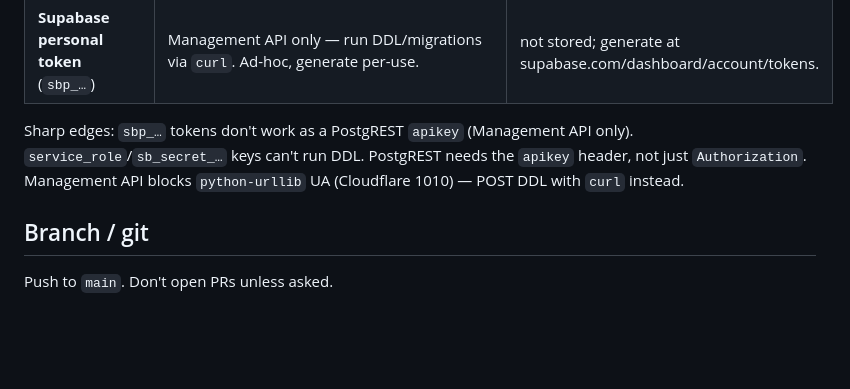
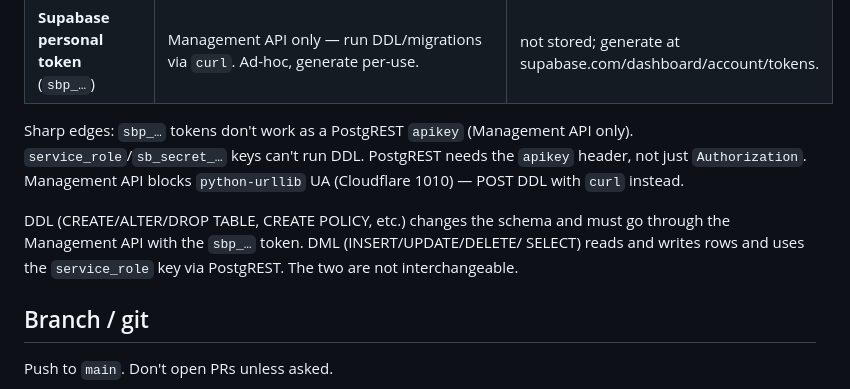
Before and after one commit to mrahtz/safety-dashboard, a Markdown page: CLAUDE.md, the part around the change. Drawn GitHub-style; blank space fills up the shorter version.

Commit message:
CLAUDE.md: explain DDL vs DML and which key each requires

```diff
--- a/CLAUDE.md
+++ b/CLAUDE.md
@@ -84,6 +84,11 @@ only). `service_role`/`sb_secret_…` keys can't run DDL. PostgREST needs the
 `apikey` header, not just `Authorization`. Management API blocks `python-urllib`
 UA (Cloudflare 1010) — POST DDL with `curl` instead.
 
+DDL (CREATE/ALTER/DROP TABLE, CREATE POLICY, etc.) changes the schema and must
+go through the Management API with the `sbp_…` token. DML (INSERT/UPDATE/DELETE/
+SELECT) reads and writes rows and uses the `service_role` key via PostgREST.
+The two are not interchangeable.
+
 ## Branch / git
 
 Push to `main`. Don't open PRs unless asked.
```
